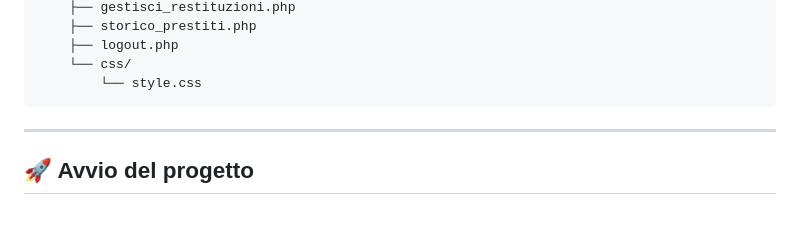
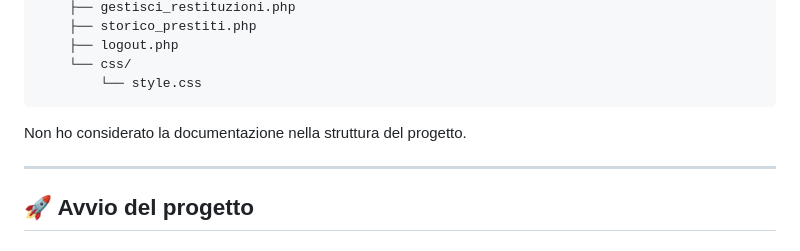
Before and after one commit to gabbog07/Project-Work-1-Bibliotech, a Markdown page: README.md, the part around the change. GitHub-like rendering; blank space fills up the shorter version.

````diff
--- a/README.md
+++ b/README.md
@@ -41,6 +41,8 @@ bibliotech/
     └── css/
         └── style.css
 ```
+Non ho considerato la documentazione nella struttura del progetto.
+
 
 ---
 
````
